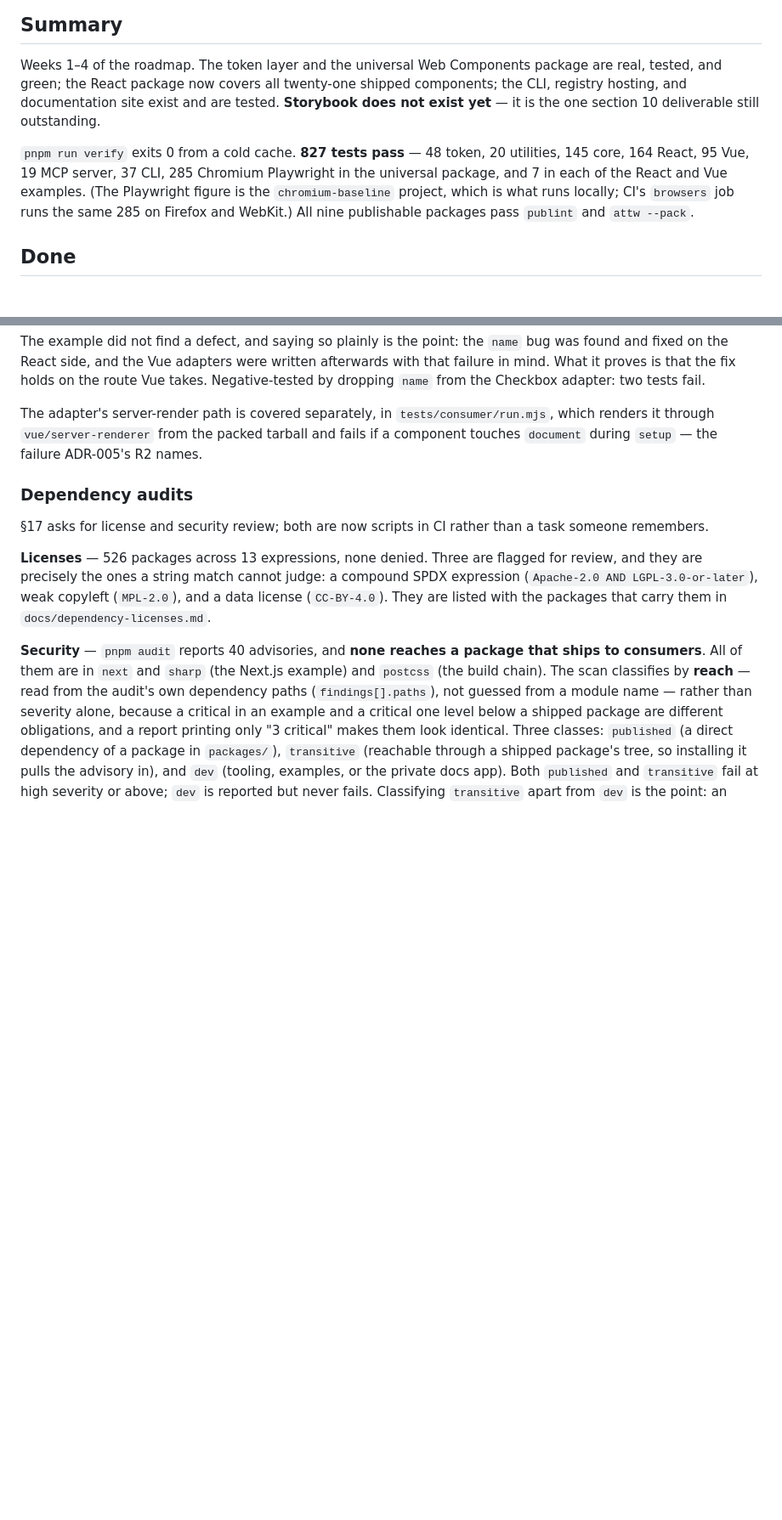
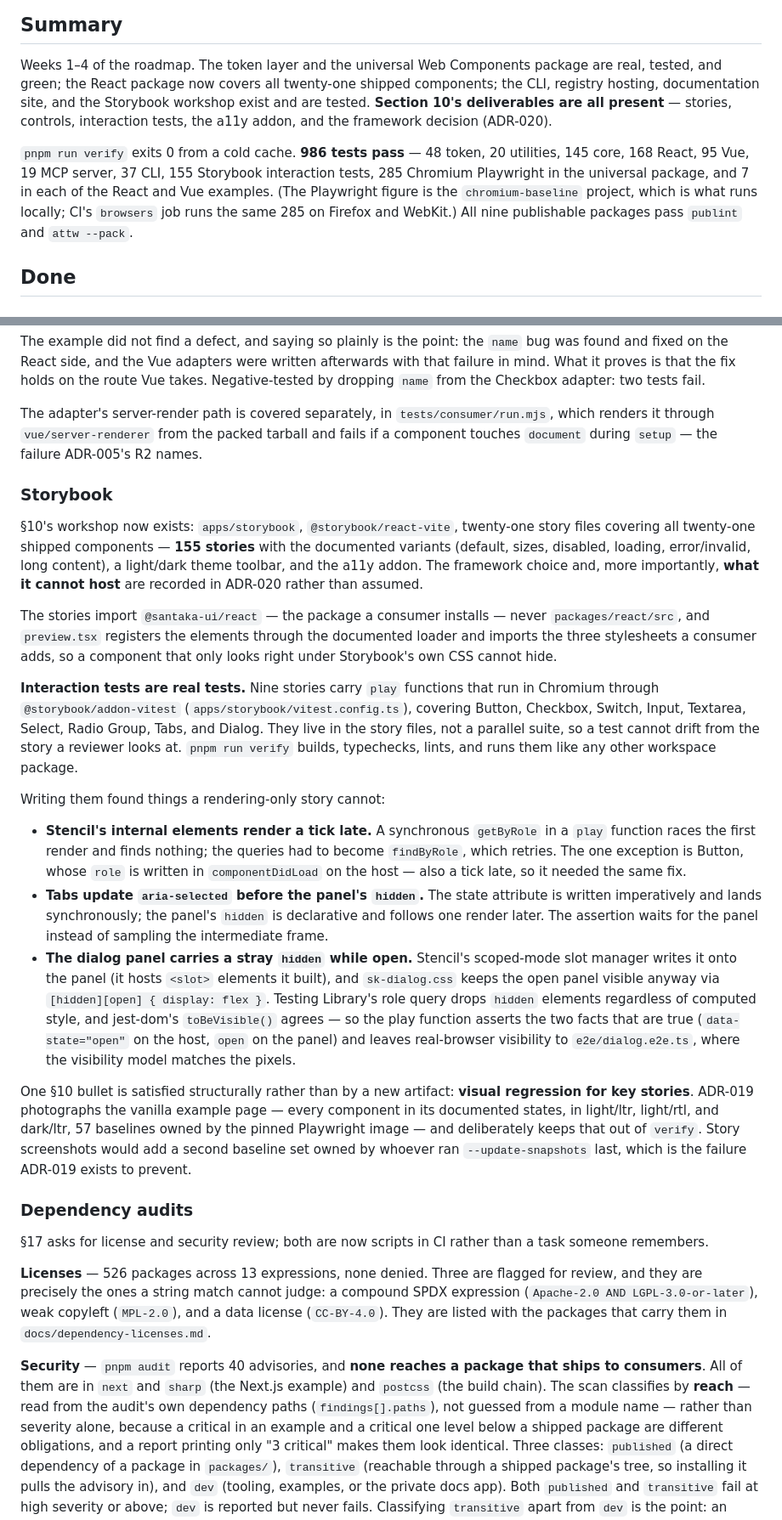
Before and after one commit to ifanshx/santaka-ui, a Markdown page: docs/STATUS.md, 2 parts joined by grey strips. Shown at 85% size. GitHub-like rendering; blank space fills up the shorter version.

```diff
--- a/docs/STATUS.md
+++ b/docs/STATUS.md
@@ -8,16 +8,18 @@ what exists today. Every claim below is checked against the repository.
 
 Weeks 1–4 of the roadmap. The token layer and the universal Web Components
 package are real, tested, and green; the React package now covers all
-twenty-one shipped components; the CLI, registry hosting, and documentation
-site exist and are tested. **Storybook does not exist yet** — it is the one
-section 10 deliverable still outstanding.
+twenty-one shipped components; the CLI, registry hosting, documentation site,
+and the Storybook workshop exist and are tested. **Section 10's deliverables are
+all present** — stories, controls, interaction tests, the a11y addon, and the
+framework decision (ADR-020).
 
-`pnpm run verify` exits 0 from a cold cache. **827 tests pass** — 48 token, 20
-utilities, 145 core, 164 React, 95 Vue, 19 MCP server, 37 CLI, 285 Chromium
-Playwright in the universal package, and 7 in each of the React and Vue examples.
-(The Playwright figure is the `chromium-baseline` project, which is what runs
-locally; CI's `browsers` job runs the same 285 on Firefox and WebKit.) All nine
-publishable packages pass `publint` and `attw --pack`.
+`pnpm run verify` exits 0 from a cold cache. **986 tests pass** — 48 token, 20
+utilities, 145 core, 168 React, 95 Vue, 19 MCP server, 37 CLI, 155 Storybook
+interaction tests, 285 Chromium Playwright in the universal package, and 7 in
+each of the React and Vue examples. (The Playwright figure is the
+`chromium-baseline` project, which is what runs locally; CI's `browsers` job runs
+the same 285 on Firefox and WebKit.) All nine publishable packages pass `publint`
+and `attw --pack`.
 
 ## Done
 
@@ -146,6 +148,55 @@ The adapter's server-render path is covered separately, in
 `tests/consumer/run.mjs`, which renders it through `vue/server-renderer` from the
 packed tarball and fails if a component touches `document` during `setup` — the
 failure ADR-005's R2 names.
+
+### Storybook
+
+§10's workshop now exists: `apps/storybook`, `@storybook/react-vite`, twenty-one
+story files covering all twenty-one shipped components — **155 stories** with the
+documented variants (default, sizes, disabled, loading, error/invalid, long
+content), a light/dark theme toolbar, and the a11y addon. The framework choice
+and, more importantly, **what it cannot host** are recorded in ADR-020 rather
+than assumed.
+
+The stories import `@santaka-ui/react` — the package a consumer installs — never
+`packages/react/src`, and `preview.tsx` registers the elements through the
+documented loader and imports the three stylesheets a consumer adds, so a
+component that only looks right under Storybook's own CSS cannot hide.
+
+**Interaction tests are real tests.** Nine stories carry `play` functions that
+run in Chromium through `@storybook/addon-vitest` (`apps/storybook/vitest.config.ts`),
+covering Button, Checkbox, Switch, Input, Textarea, Select, Radio Group, Tabs, and
+Dialog. They live in the story files, not a parallel suite, so a test cannot drift
+from the story a reviewer looks at. `pnpm run verify` builds, typechecks, lints,
+and runs them like any other workspace package.
+
+Writing them found things a rendering-only story cannot:
+
+- **Stencil's internal elements render a tick late.** A synchronous
+  `getByRole` in a `play` function races the first render and finds nothing; the
+  queries had to become `findByRole`, which retries. The one exception is Button,
+  whose `role` is written in `componentDidLoad` on the host — also a tick late,
+  so it needed the same fix.
+- **Tabs update `aria-selected` before the panel's `hidden`.** The state
+  attribute is written imperatively and lands synchronously; the panel's `hidden`
+  is declarative and follows one render later. The assertion waits for the panel
+  instead of sampling the intermediate frame.
+- **The dialog panel carries a stray `hidden` while open.** Stencil's scoped-mode
+  slot manager writes it onto the panel (it hosts `<slot>` elements it built), and
+  `sk-dialog.css` keeps the open panel visible anyway via `[hidden][open] { display:
+  flex }`. Testing Library's role query drops `hidden` elements regardless of
+  computed style, and jest-dom's `toBeVisible()` agrees — so the play function
+  asserts the two facts that are true (`data-state="open"` on the host, `open` on
+  the panel) and leaves real-browser visibility to `e2e/dialog.e2e.ts`, where the
+  visibility model matches the pixels.
+
+One §10 bullet is satisfied structurally rather than by a new artifact: **visual
+regression for key stories**. ADR-019 photographs the vanilla example page —
+every component in its documented states, in light/ltr, light/rtl, and dark/ltr,
+57 baselines owned by the pinned Playwright image — and deliberately keeps that
+out of `verify`. Story screenshots would add a second baseline set owned by
+whoever ran `--update-snapshots` last, which is the failure ADR-019 exists to
+prevent.
 
 ### Dependency audits
 
```
Also changed, not shown: other parts of docs/STATUS.md (+6 -1 lines), docs/adr/ADR-018-toolchain-defaults.md (+18 -15 lines), plan.md (+4 -3 lines).
